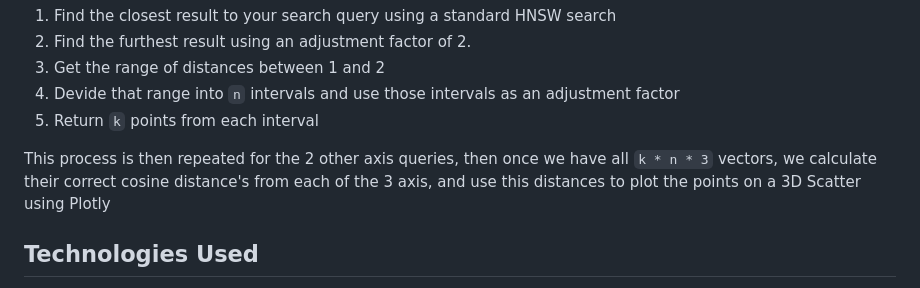
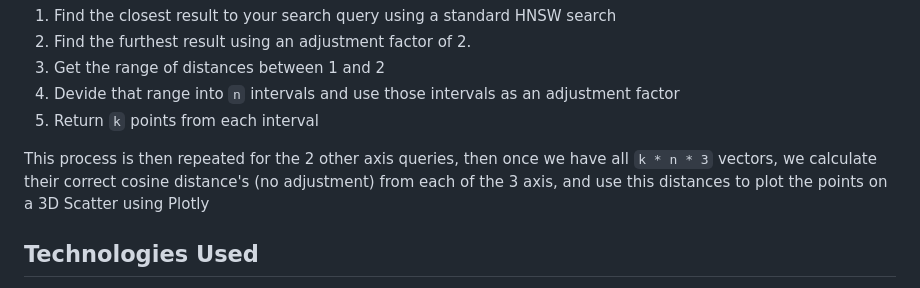
Before and after one commit to nickojelly/VectoredIn, a Markdown page: README.md, the part around the change. Rendered like a GitHub page.

````diff
--- a/README.md
+++ b/README.md
@@ -109,7 +109,7 @@ The basic steps are:
 4. Devide that range into ```n``` intervals and use those intervals as an adjustment factor
 5. Return ```k``` points from each interval
 
-This process is then repeated for the 2 other axis queries, then once we have all ```k * n * 3``` vectors, we calculate their correct cosine distance's from each of the 3 axis, and use this distances to plot the points on a 3D Scatter using Plotly
+This process is then repeated for the 2 other axis queries, then once we have all ```k * n * 3``` vectors, we calculate their correct cosine distance's (no adjustment) from each of the 3 axis, and use this distances to plot the points on a 3D Scatter using Plotly
 
 
 ##  Technologies Used
````
